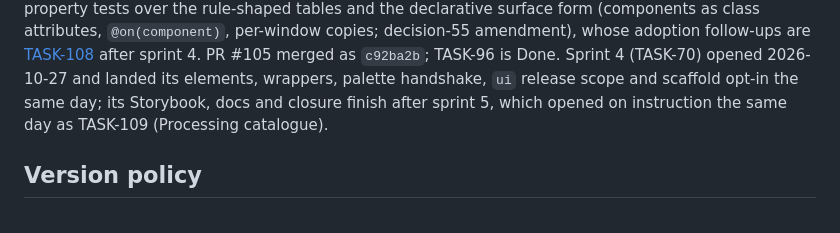
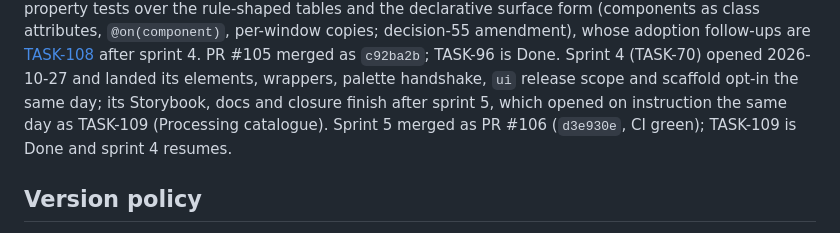
Before and after one commit to Archont561/qgis-sdk, a Markdown page: backlog/milestones/m-6 - 0.7.0-—-ui-toolkit-parameter-kinds,-curated-compon.md, the part around the change. GitHub-like rendering.

```diff
--- a/backlog/milestones/m-6 - 0.7.0-—-ui-toolkit-parameter-kinds,-curated-compon.md
+++ b/backlog/milestones/m-6 - 0.7.0-—-ui-toolkit-parameter-kinds,-curated-compon.md
@@ -110,7 +110,9 @@ after sprint 4. PR #105 merged as `c92ba2b`; TASK-96 is Done. Sprint 4
 (TASK-70) opened 2026-10-27 and landed its elements, wrappers, palette
 handshake, `ui` release scope and scaffold opt-in the same day; its
 Storybook, docs and closure finish after sprint 5, which opened on
-instruction the same day as TASK-109 (Processing catalogue).
+instruction the same day as TASK-109 (Processing catalogue). Sprint 5
+merged as PR #106 (`d3e930e`, CI green); TASK-109 is Done and sprint 4
+resumes.
 
 ## Version policy
 
```
Also changed, not shown: backlog/tasks/task-109 - Generate-the-Processing-catalogue-typed-registry-in-Python-and-TypeScript-list-describe-and-run-for-any-provider.md (+4 -2 lines), 1 other file.
